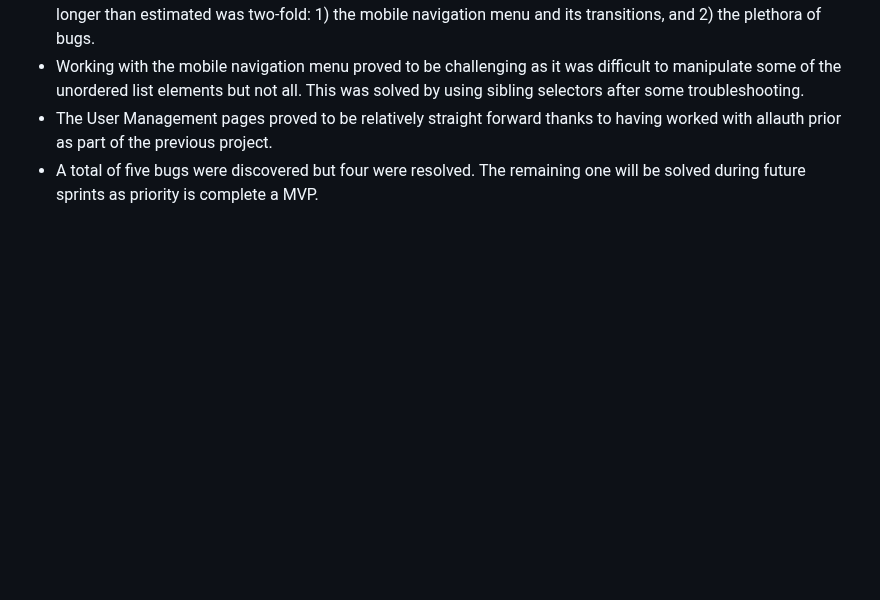
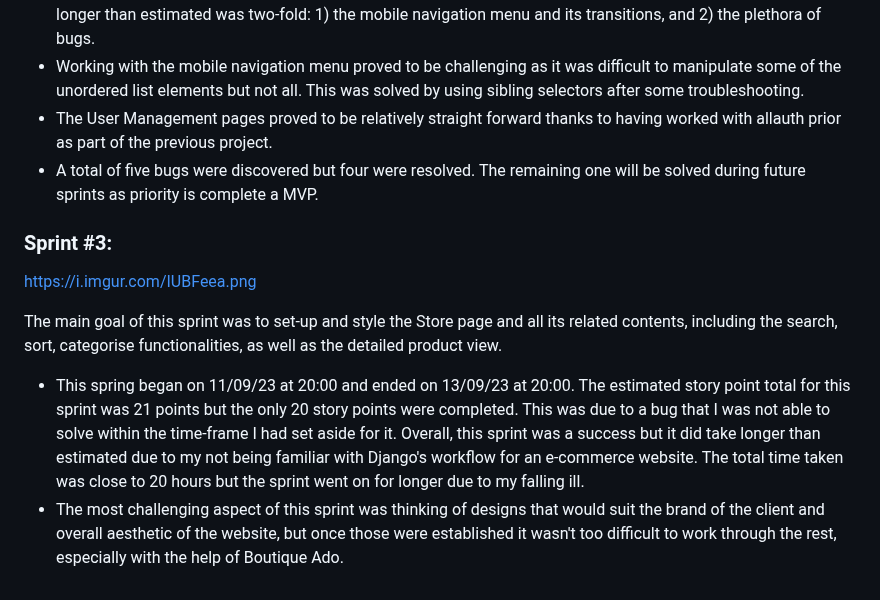
Before and after one commit to Ryael/neon-shore, a Markdown page: AGILE.md, the part around the change. Rendered like a GitHub page; blank space fills up the shorter version.

Commit message:
Add 3rd sprint details

```diff
--- a/AGILE.md
+++ b/AGILE.md
@@ -46,3 +46,12 @@ The objective of the second sprint was to finish some basic UI elements and styl
 - Working with the mobile navigation menu proved to be challenging as it was difficult to manipulate some of the unordered list elements but not all. This was solved by using sibling selectors after some troubleshooting.
 - The User Management pages proved to be relatively straight forward thanks to having worked with allauth prior as part of the previous project.
 - A total of five bugs were discovered but four were resolved. The remaining one will be solved during future sprints as priority is complete a MVP.
+
+### Sprint #3:
+
+https://i.imgur.com/IUBFeea.png
+
+The main goal of this sprint was to set-up and style the Store page and all its related contents, including the search, sort, categorise functionalities, as well as the detailed product view.
+
+- This spring began on 11/09/23 at 20:00 and ended on 13/09/23 at 20:00. The estimated story point total for this sprint was 21 points but the only 20 story points were completed. This was due to a bug that I was not able to solve within the time-frame I had set aside for it. Overall, this sprint was a success but it did take longer than estimated due to my not being familiar with Django's workflow for an e-commerce website. The total time taken was close to 20 hours but the sprint went on for longer due to my falling ill.
+- The most challenging aspect of this sprint was thinking of designs that would suit the brand of the client and overall aesthetic of the website, but once those were established it wasn't too difficult to work through the rest, especially with the help of Boutique Ado.
```
